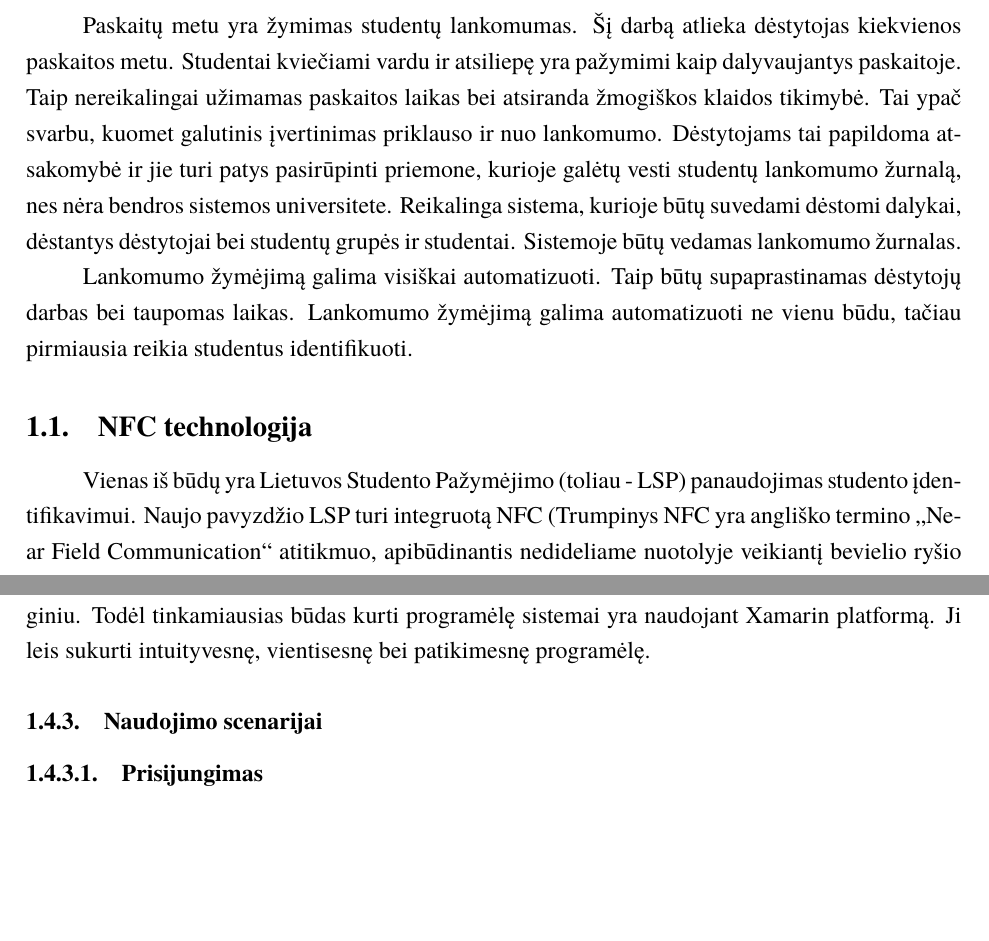
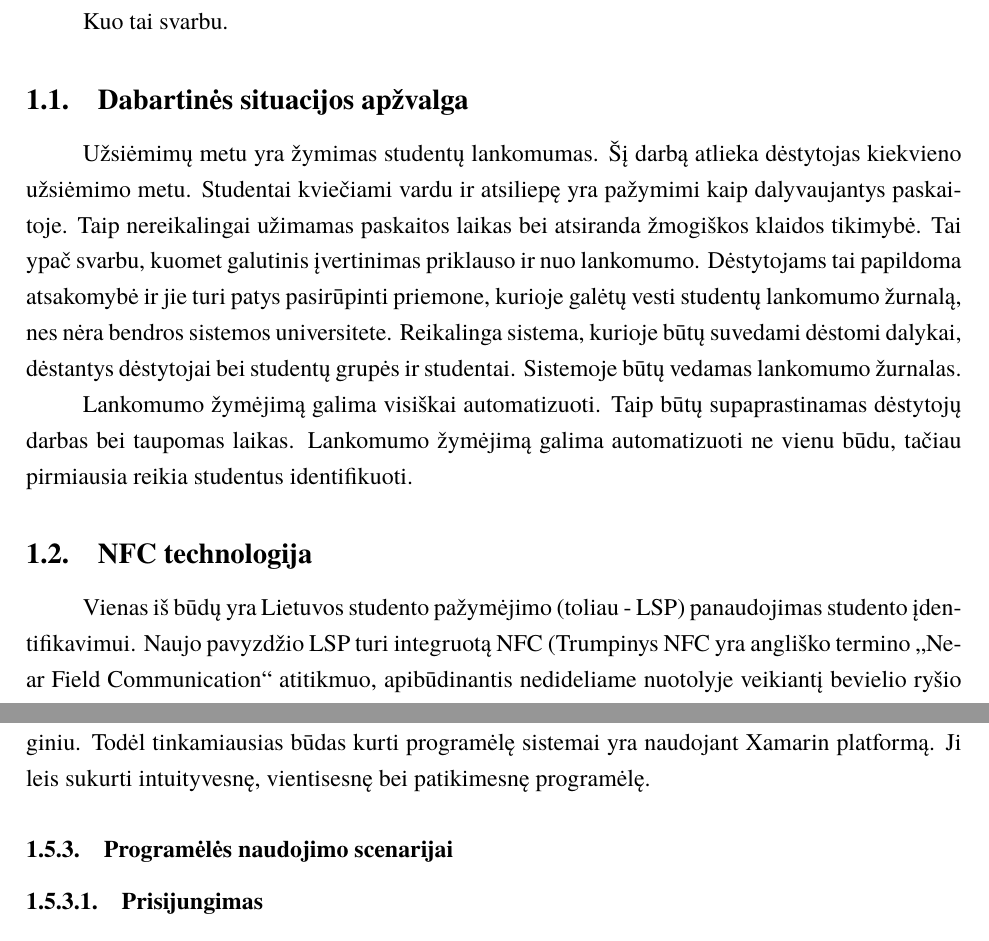
Before and after one commit to MSiliunas/course-work, a LaTeX document (kursinis.tex): two parts of pages 4 and 7 of 11, joined at a grey line, cut at the place of the change, the shorter picture padded with empty space. Compiled offline with XeLaTeX; a missing font is replaced by an installed copy or a similar font.

Commit message:
po destytojos pastabu

```diff
--- a/kursinis.tex
+++ b/kursinis.tex
@@ -45,12 +48,17 @@ Statistika apie technologijas, dabartinė situacija
 Ištirti dėstytojų pasikartojantys procesai paskaitų metu ir nustatyta kuriuos iš jų galima automatizuoti. Sukurta sistema su automatizuotu studentų identifikavimo procesu bei studentų skaitinimo aktyviai dalyvauti paskaitoje mechanizmu.
 
 \section{Studento identifikavimas}
-Paskaitų metu yra žymimas studentų lankomumas. Šį darbą atlieka dėstytojas kiekvienos paskaitos metu. Studentai kviečiami vardu ir atsiliepę yra pažymimi kaip dalyvaujantys paskaitoje. Taip nereikalingai užimamas paskaitos laikas bei atsiranda žmogiškos klaidos tikimybė. Tai ypač svarbu, kuomet galutinis įvertinimas priklauso ir nuo lankomumo. Dėstytojams tai papildoma atsakomybė ir jie turi patys pasirūpinti priemone, kurioje galėtų vesti studentų lankomumo žurnalą, nes nėra bendros sistemos universitete.  Reikalinga sistema, kurioje būtų suvedami dėstomi dalykai, dėstantys dėstytojai bei studentų grupės ir studentai. Sistemoje būtų vedamas lankomumo žurnalas.
+
+Kuo tai svarbu.
+
+\subsection{Dabartinės situacijos apžvalga}
+
+Užsiėmimų metu yra žymimas studentų lankomumas. Šį darbą atlieka dėstytojas kiekvieno užsiėmimo metu. Studentai kviečiami vardu ir atsiliepę yra pažymimi kaip dalyvaujantys paskaitoje. Taip nereikalingai užimamas paskaitos laikas bei atsiranda žmogiškos klaidos tikimybė. Tai ypač svarbu, kuomet galutinis įvertinimas priklauso ir nuo lankomumo. Dėstytojams tai papildoma atsakomybė ir jie turi patys pasirūpinti priemone, kurioje galėtų vesti studentų lankomumo žurnalą, nes nėra bendros sistemos universitete.  Reikalinga sistema, kurioje būtų suvedami dėstomi dalykai, dėstantys dėstytojai bei studentų grupės ir studentai. Sistemoje būtų vedamas lankomumo žurnalas.
 
 Lankomumo žymėjimą galima visiškai automatizuoti. Taip būtų supaprastinamas dėstytojų darbas bei taupomas laikas. Lankomumo žymėjimą galima automatizuoti ne vienu būdu, tačiau pirmiausia reikia studentus identifikuoti.
 
 \subsection{NFC technologija}
-Vienas iš būdų yra Lietuvos Studento Pažymėjimo (toliau - LSP) panaudojimas studento įdentifikavimui. Naujo pavyzdžio LSP turi integruotą NFC (Trumpinys NFC yra angliško termino „Near Field Communication“ atitikmuo, apibūdinantis nedideliame nuotolyje veikiantį bevielio ryšio standartą, kuris užtikrina kokybišką, patikimą ir saugų ryšį tarp dviejų elektroninių įrenginių) technologiją.  Jos pagalba galime nuskaityti LSP unikalų identifikavimo numerį ir pagal jį identifikuoti studentą. Identifikavus studentą sistemoje pažymimas jo dalyvavimas paskaitoje.
+Vienas iš būdų yra Lietuvos studento pažymėjimo (toliau - LSP) panaudojimas studento įdentifikavimui. Naujo pavyzdžio LSP turi integruotą NFC (Trumpinys NFC yra angliško termino „Near Field Communication“ atitikmuo, apibūdinantis nedideliame nuotolyje veikiantį bevielio ryšio standartą, kuris užtikrina kokybišką, patikimą ir saugų ryšį tarp dviejų elektroninių įrenginių) technologiją.  Jos pagalba galime nuskaityti LSP unikalų identifikavimo numerį ir pagal jį identifikuoti studentą. Identifikavus studentą sistemoje pažymimas jo dalyvavimas paskaitoje.
 
 Visi studentai pradėję studijuoti įsigyja LSP todėl studentams toks procesas nesukeltų jokių nepatogumų. Norint įgyvendinti tokį identifikavimo procesą dar reikalinga integracija su duomenų baze, kurioje būtų susiejamas unikalus LSP indentifikavimo numeris su LSP duomenimis. Gauti duomenys turėtų būti patikrinami ir su vidine universiteto sistema patikrinant, ar toks studentas tikrai egzistuoja, ar jis turi dalyvauti šioje paskaitoje ir t.t. Taip pat universiteto auditorijose turėtų būti įdiegti NFC skaitytuvai. Norint efektyviai atlikti žymėjimą turėtų būti įrengtas ne vienas, nes pažymėti galima tik po vieną studentą.
 
@@ -95,7 +105,7 @@ NATIVE. Kita platforma, skirta kurti programėles Android, iOS ir Windows platfo
 
 Tiek vienas, tiek kitas programėlių kūrimo būdas turi ir pliusų, ir minusų. Hybrid tipo programėles galima kurti greičiau ir paprasčiau, tačiau jų veikimo sparta bei vientisumas gali kelti nepatogumų naudotojams. Taip pat yra sudėtingiau išnaudoti išmaniojo įrenginio ir jo operacinės sistemos teikiamas funkcijas, pateikiamas per aplikacijų programavimo sąsaja. Tai vis dėlto yra geresnis variantas nei rašyti kiekvienai operacinei sistemai atskirą programėlę, laiko ir kainos atžvilgiu. Visgi kuriamos sistemos realizacijai reikia kuo geresnės integracijos su išmaniuoju įrenginiu. Todėl tinkamiausias būdas kurti programėlę sistemai yra naudojant Xamarin platformą. Ji leis sukurti intuityvesnę, vientisesnę bei patikimesnę programėlę.
 
-\subsubsection{Naudojimo scenarijai}
+\subsubsection{Programėlės naudojimo scenarijai}
 
 \subsubsubsection{Prisijungimas}
 
```
Also changed, not shown: kursinis.pdf, kursinis.tex (21 more changed lines), 2 other files.
